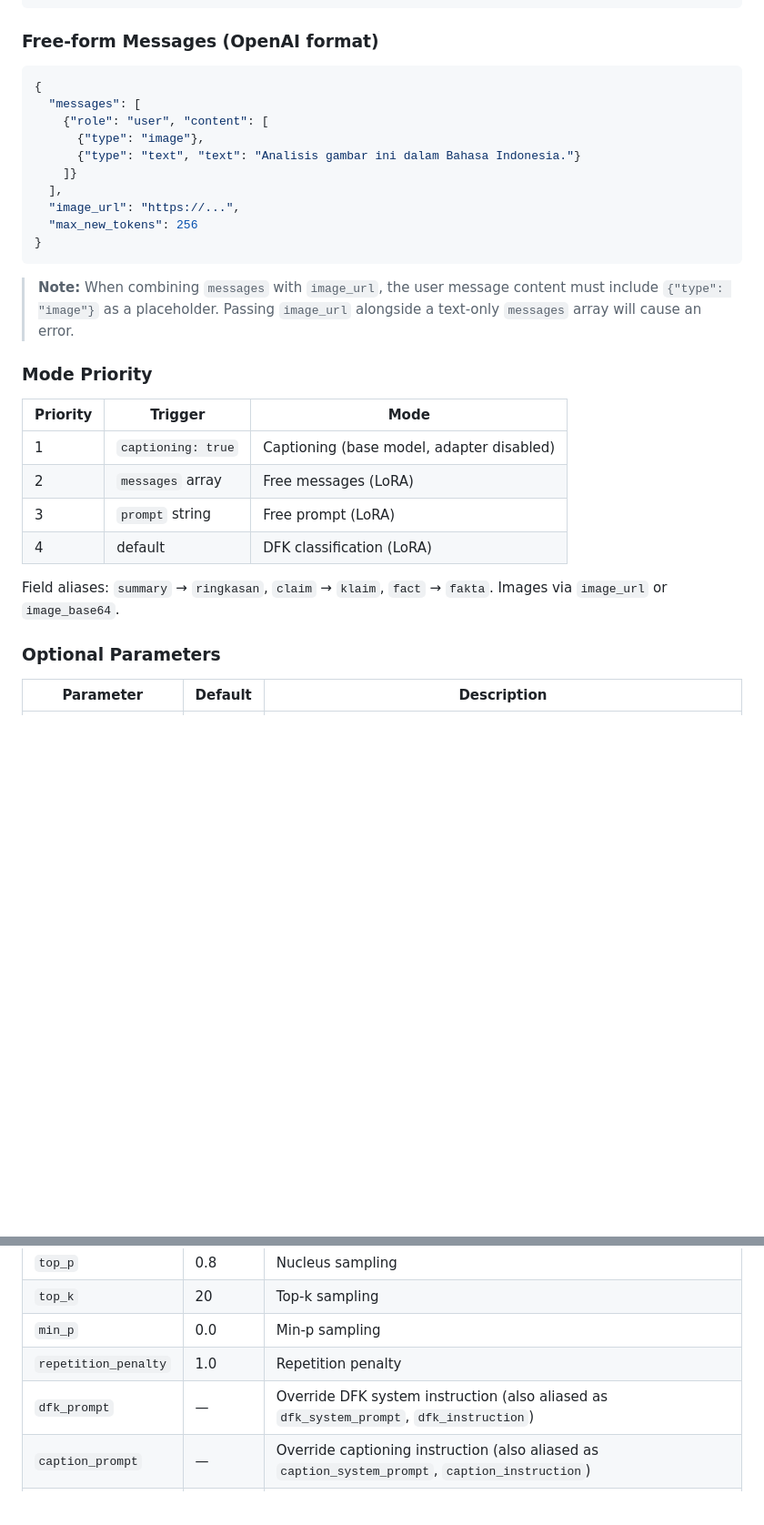
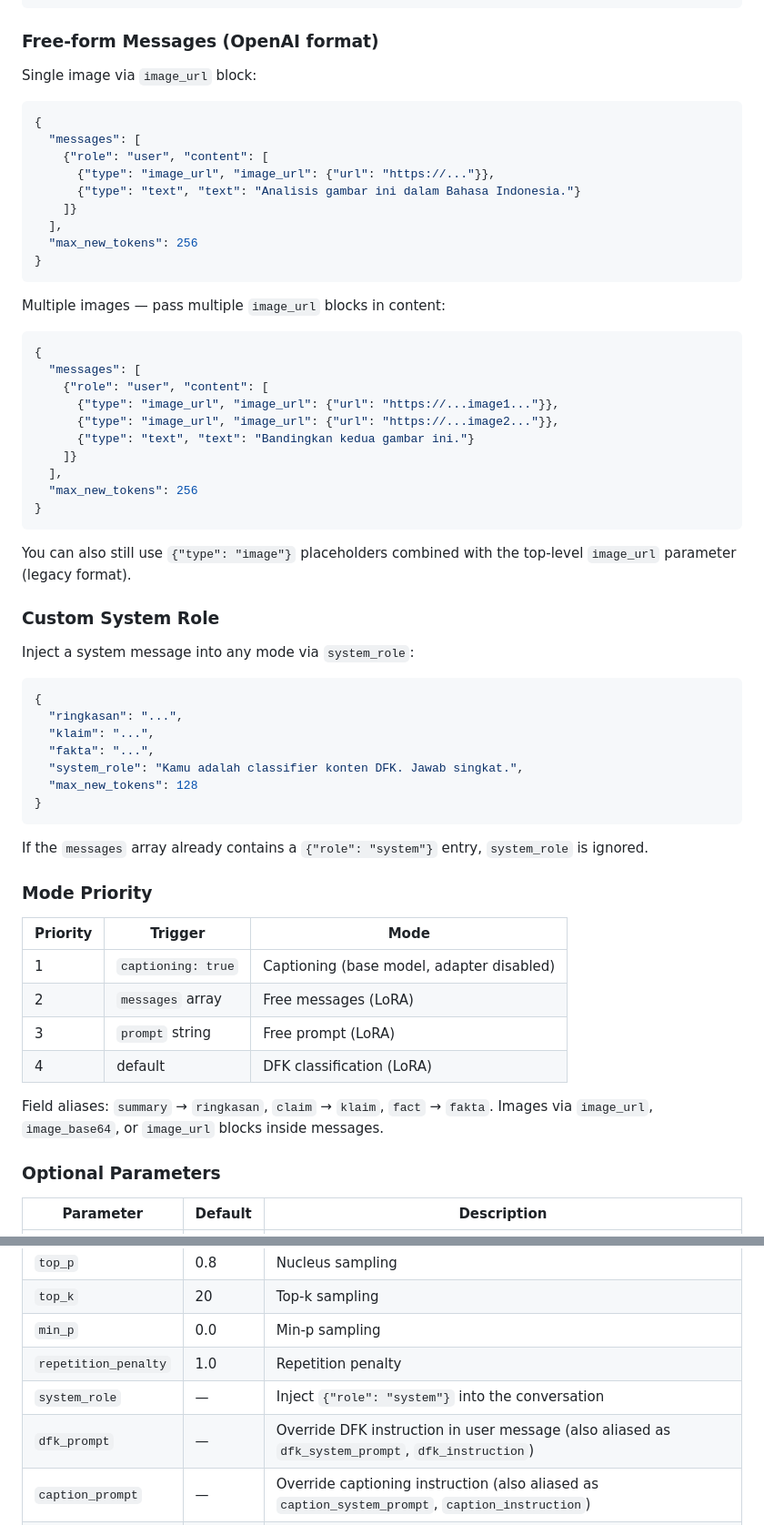
Before and after one commit to aitf-its-tim3-dfk/deployment-model, a Markdown page: Ministral-8B/README.md, 2 parts joined by grey strips. Shown at 91% size. GitHub-like rendering; blank space fills up the shorter version.

Commit message:
docs: update Ministral READMEs with system_role and multi-image features
Co-Authored-By: Claude Sonnet 4.6 <noreply@anthropic.com>

````diff
--- a/Ministral-8B/README.md
+++ b/Ministral-8B/README.md
@@ -121,20 +121,52 @@ modal app logs ministral-8b-ws3
 
 ### Free-form Messages (OpenAI format)
 
+Single image via `image_url` block:
+
 ```json
 {
   "messages": [
     {"role": "user", "content": [
-      {"type": "image"},
+      {"type": "image_url", "image_url": {"url": "https://..."}},
       {"type": "text", "text": "Analisis gambar ini dalam Bahasa Indonesia."}
     ]}
   ],
-  "image_url": "https://...",
   "max_new_tokens": 256
 }
 ```
 
-> **Note:** When combining `messages` with `image_url`, the user message content must include `{"type": "image"}` as a placeholder. Passing `image_url` alongside a text-only `messages` array will cause an error.
+Multiple images — pass multiple `image_url` blocks in content:
+
+```json
+{
+  "messages": [
+    {"role": "user", "content": [
+      {"type": "image_url", "image_url": {"url": "https://...image1..."}},
+      {"type": "image_url", "image_url": {"url": "https://...image2..."}},
+      {"type": "text", "text": "Bandingkan kedua gambar ini."}
+    ]}
+  ],
+  "max_new_tokens": 256
+}
+```
+
+You can also still use `{"type": "image"}` placeholders combined with the top-level `image_url` parameter (legacy format).
+
+### Custom System Role
+
+Inject a system message into any mode via `system_role`:
+
+```json
+{
+  "ringkasan": "...",
+  "klaim": "...",
+  "fakta": "...",
+  "system_role": "Kamu adalah classifier konten DFK. Jawab singkat.",
+  "max_new_tokens": 128
+}
+```
+
+If the `messages` array already contains a `{"role": "system"}` entry, `system_role` is ignored.
 
 ### Mode Priority
 
@@ -145,7 +177,7 @@ modal app logs ministral-8b-ws3
 | 3 | `prompt` string | Free prompt (LoRA) |
 | 4 | default | DFK classification (LoRA) |
 
-Field aliases: `summary` → `ringkasan`, `claim` → `klaim`, `fact` → `fakta`. Images via `image_url` or `image_base64`.
+Field aliases: `summary` → `ringkasan`, `claim` → `klaim`, `fact` → `fakta`. Images via `image_url`, `image_base64`, or `image_url` blocks inside messages.
 
 ### Optional Parameters
 
@@ -157,7 +189,8 @@ Field aliases: `summary` → `ringkasan`, `claim` → `klaim`, `fact` → `fakta
 | `top_k` | 20 | Top-k sampling |
 | `min_p` | 0.0 | Min-p sampling |
 | `repetition_penalty` | 1.0 | Repetition penalty |
-| `dfk_prompt` | — | Override DFK system instruction (also aliased as `dfk_system_prompt`, `dfk_instruction`) |
+| `system_role` | — | Inject `{"role": "system"}` into the conversation |
+| `dfk_prompt` | — | Override DFK instruction in user message (also aliased as `dfk_system_prompt`, `dfk_instruction`) |
 | `caption_prompt` | — | Override captioning instruction (also aliased as `caption_system_prompt`, `caption_instruction`) |
 | `system_prompt` | — | Shortcut: routes to `dfk_prompt` for DFK mode or `caption_prompt` for captioning mode |
 
````
Also changed, not shown: other parts of Ministral-8B/README.md (+11 -10 lines), Ministral-8B-CPT/README.md (+48 -12 lines).
